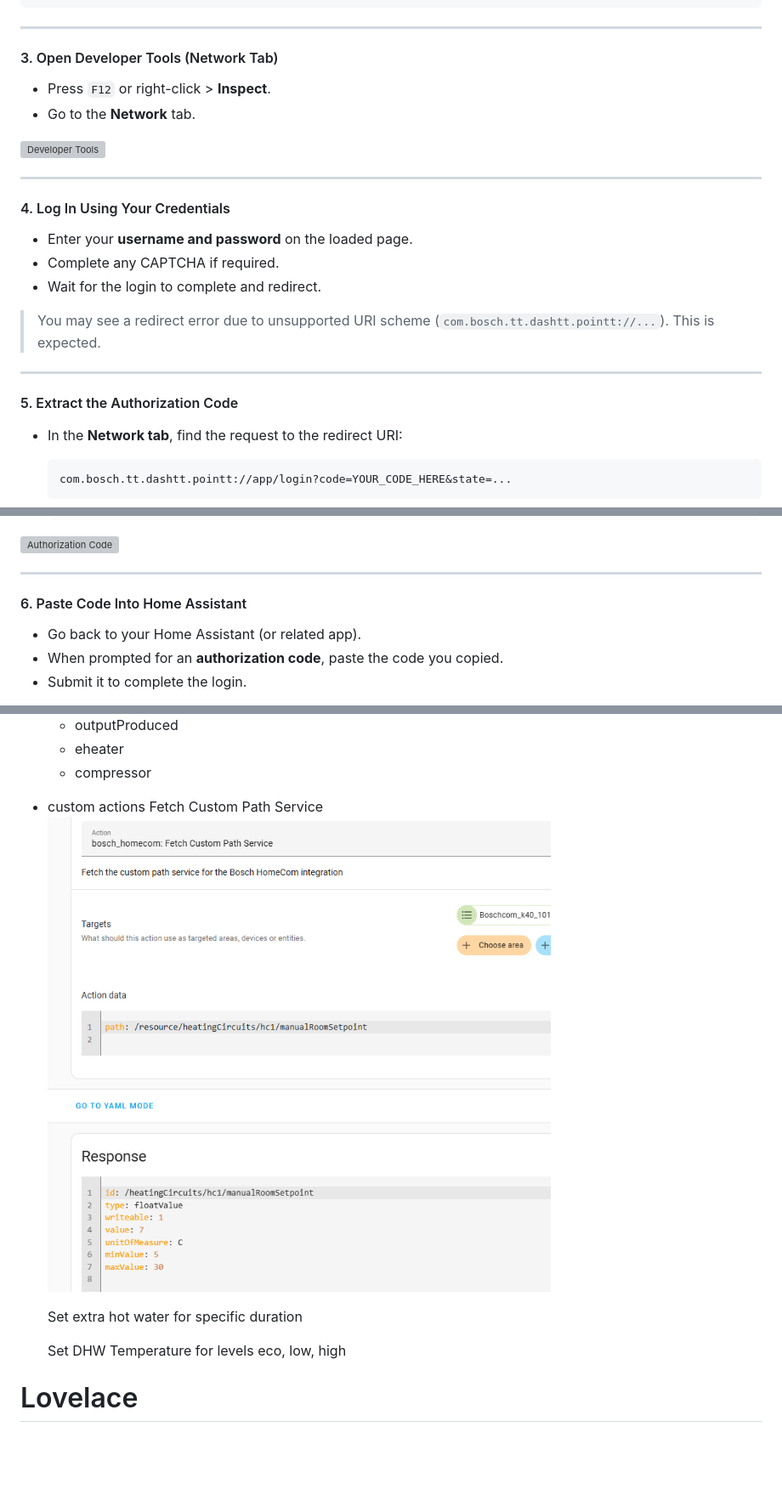
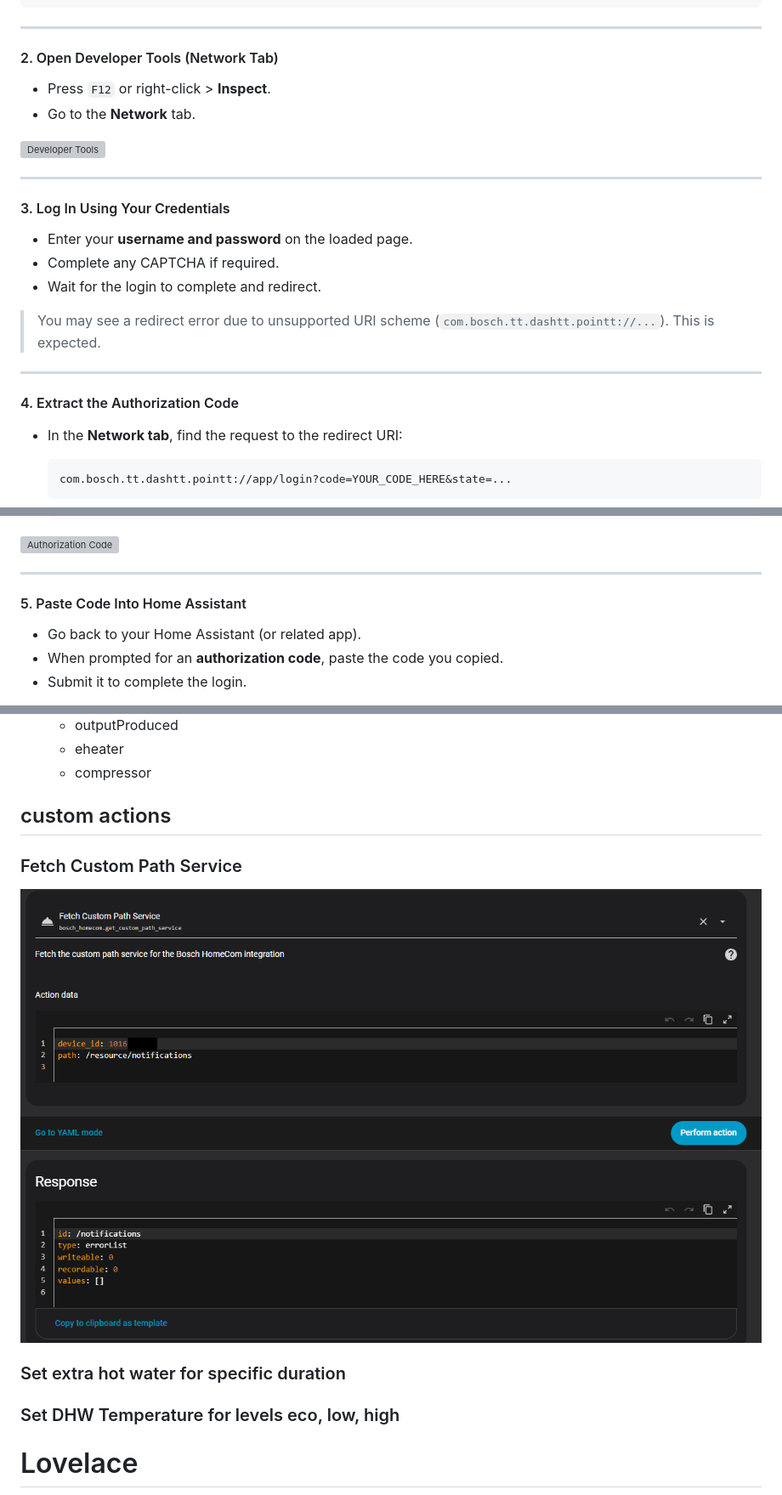
Before and after one commit to serbanb11/bosch-homecom-hass, a Markdown page: README.md, 3 parts joined by grey strips. Shown at 85% size. Rendered like a GitHub page; pictures changed too: img/call_example.png; blank space fills up the shorter version; grey boxes are pictures that could not be loaded.

````diff
--- a/README.md
+++ b/README.md
@@ -20,7 +20,7 @@ https://singlekey-id.com/auth/connect/authorize?state=nKqS17oMAxqUsQpMznajIr&non
 
 ---
 
-#### 3. Open Developer Tools (Network Tab)
+#### 2. Open Developer Tools (Network Tab)
 
 - Press `F12` or right-click > **Inspect**.
 - Go to the **Network** tab.
@@ -29,7 +29,7 @@ https://singlekey-id.com/auth/connect/authorize?state=nKqS17oMAxqUsQpMznajIr&non
 
 ---
 
-#### 4. Log In Using Your Credentials
+#### 3. Log In Using Your Credentials
 
 - Enter your **username and password** on the loaded page.
 - Complete any CAPTCHA if required.
@@ -39,7 +39,7 @@ https://singlekey-id.com/auth/connect/authorize?state=nKqS17oMAxqUsQpMznajIr&non
 
 ---
 
-#### 5. Extract the Authorization Code
+#### 4. Extract the Authorization Code
 
 - In the **Network tab**, find the request to the redirect URI:
   ```
@@ -56,7 +56,7 @@ https://singlekey-id.com/auth/connect/authorize?state=nKqS17oMAxqUsQpMznajIr&non
 
 ---
 
-#### 6. Paste Code Into Home Assistant
+#### 5. Paste Code Into Home Assistant
 
 - Go back to your Home Assistant (or related app).
 - When prompted for an **authorization code**, paste the code you copied.
@@ -185,13 +185,13 @@ A dialog box will popup asking you to input your Bosch HomeCom Easy APP username
    - eheater
    - compressor
 
-- custom actions
-  Fetch Custom Path Service
+## custom actions
+###  Fetch Custom Path Service
   ![Lovelace card](/img/call_example.png)
 
-  Set extra hot water for specific duration
+###  Set extra hot water for specific duration
 
-  Set DHW Temperature for levels eco, low, high
+###  Set DHW Temperature for levels eco, low, high
 
 
 # Lovelace
````
Also changed, not shown: 1 other file.
